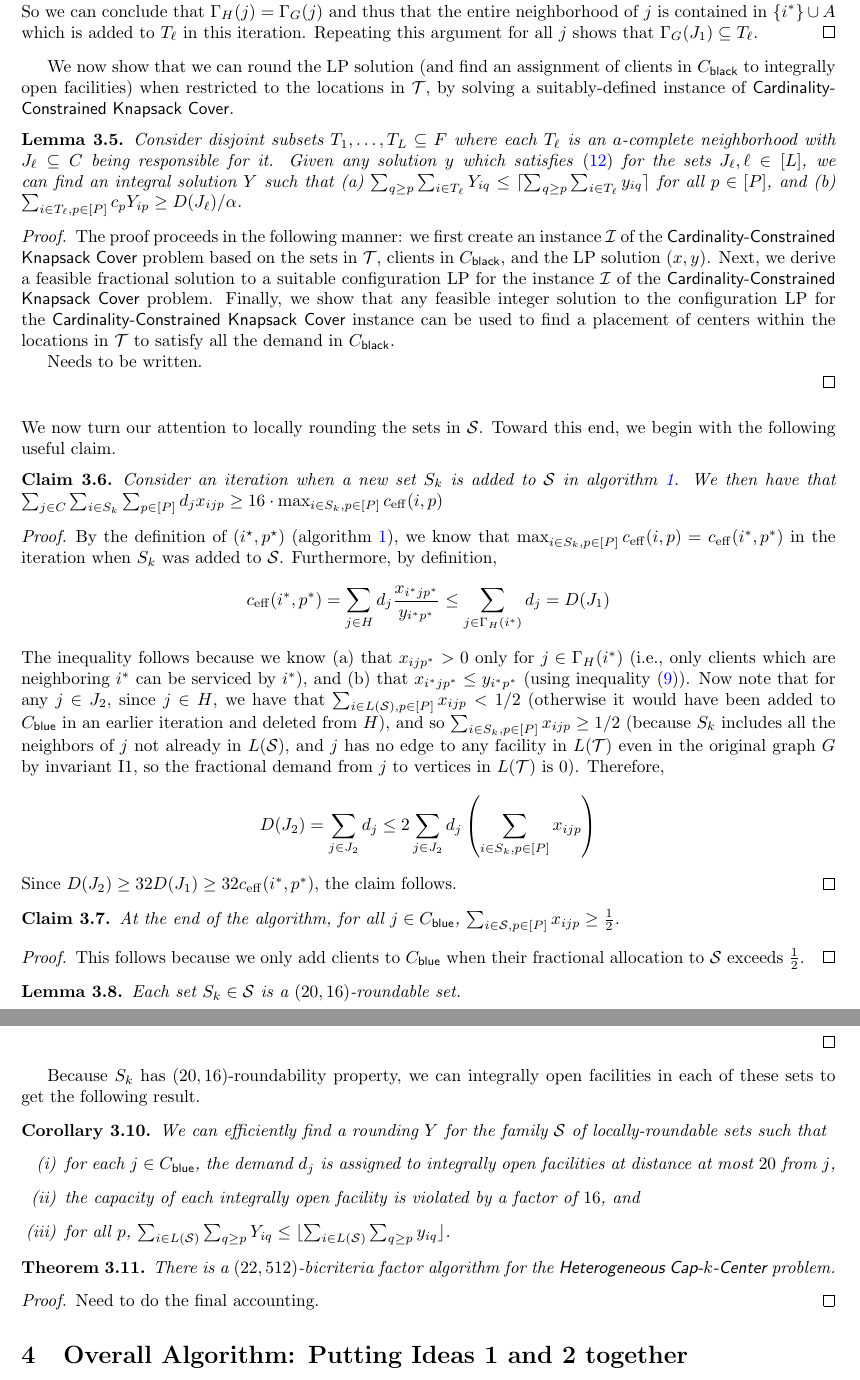
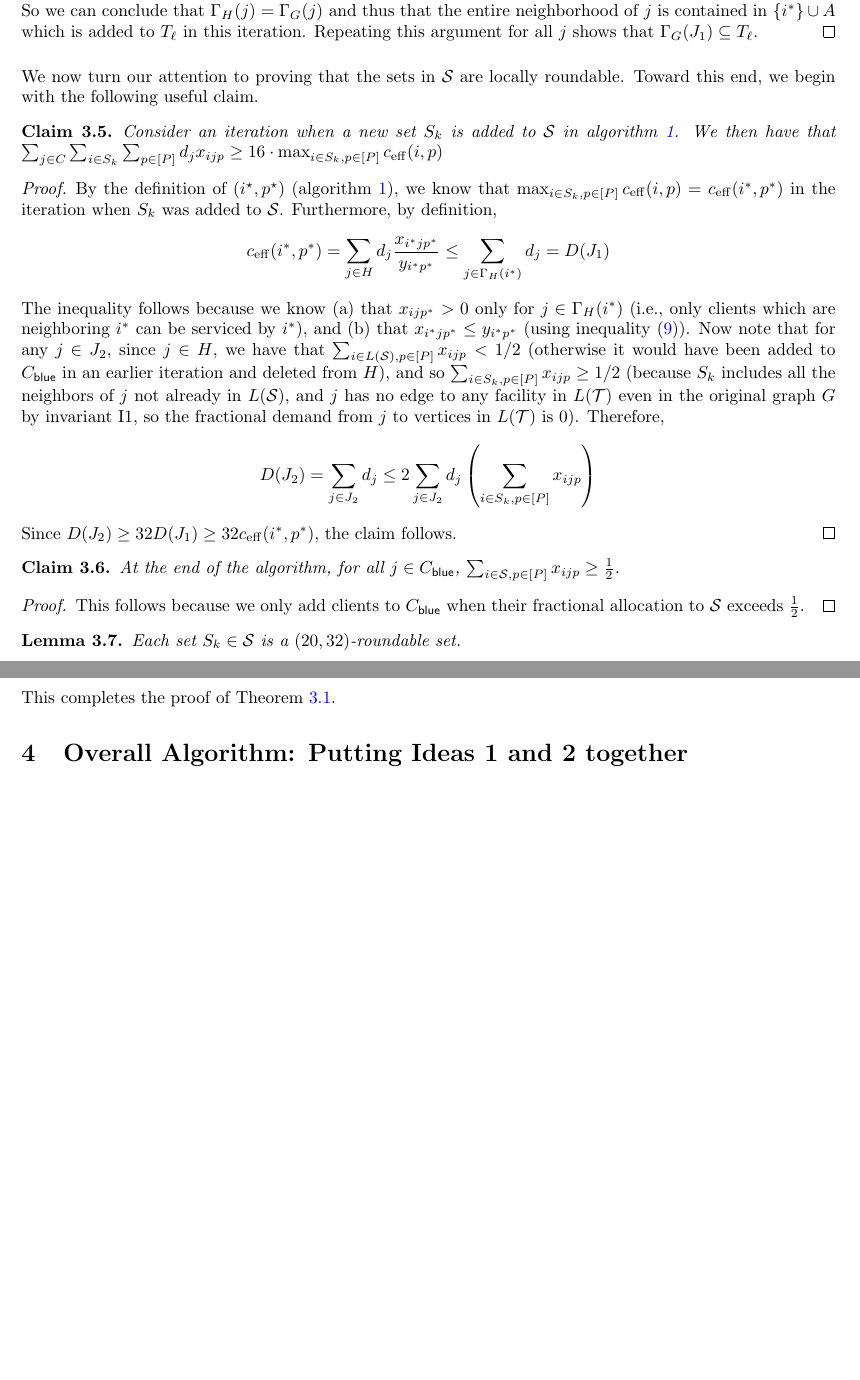
Before and after one commit to deeparnab/Heterogeneous-Capacitated-k-Center-Problem, a LaTeX paper (v4.tex, which reads decomp2.tex): two parts of pages 11 and 13 of 21 before the commit and two parts of pages 11 and 12 of 21 after it, joined at a grey line, cut so that both start at the same text, the shorter picture padded with empty space. Compiled offline with pdfLaTeX.

Commit message:
Update decomp2.tex

```diff
--- a/decomp2.tex
+++ b/decomp2.tex
@@ -192,28 +212,29 @@ We claim that at the beginning of this iteration, $\Gamma_H(j) = \Gamma_G(j)$ (i
 So we can conclude that $\Gamma_H(j) = \Gamma_G(j)$ and thus that the entire neighborhood of $j$ is contained in $\{i^*\} \cup A$ which is added to $T_\ell$ in this iteration. Repeating this argument for all $j$ shows that $\Gamma_G(J_1) \subseteq T_\ell$.
 \end{proof}
 
-We now show that we can round the LP solution (and find an assignment of clients in $\Cbb$ to integrally open facilities) when restricted to the locations in  $\calT$, by solving a suitably-defined instance of \cckp.
-\begin{lemma}\label{lem:rounding-local-neighborhoods}
-	Consider disjoint subsets $T_1,\ldots,T_L \subseteq F$ where each $T_\ell$ is an $a$-complete neighborhood with $J_\ell\subseteq C$ being responsible for it.
-	Given any solution $y$ which satisfies \eqref{eq:conflpnew} for the sets $J_\ell, \ell \in [L]$, we can find an integral solution $Y$ such that
-	 (a) $\sum_{q\geq p} \sum_{i\in T_\ell} Y_{iq} \leq \ceil{\sum_{q\geq p} \sum_{i\in T_\ell} y_{iq}}$ for all $p\in [P]$, and
-	 (b) $\sum_{i\in T_\ell,p\in [P]} c_p Y_{ip} \geq D(J_\ell)/\alpha$.
-\end{lemma}
-\begin{proof}
-The proof proceeds in the following manner: we first create an instance $\calI$ of the \cckp problem based on the sets in $\calT$, clients in $\Cbb$, and the LP solution $(x,y)$. Next, we derive a feasible fractional solution to a suitable configuration LP for the instance $\calI$ of the \cckp problem. Finally, we show that any feasible integer solution to the configuration LP for the \cckp instance can be used to find a placement of centers within the
-locations in $\calT$ to satisfy all the demand in $\Cbb$.
+%We now show that we can round the LP solution (and find an assignment of clients in $\Cbb$ to integrally open facilities) when restricted to the locations in  $\calT$, by solving a suitably-defined instance of \cckp.
+%\begin{lemma}\label{lem:rounding-local-neighborhoods}
+%	Consider disjoint subsets $T_1,\ldots,T_L \subseteq F$ where each $T_\ell$ is an $a$-complete neighborhood with $J_\ell\subseteq C$ being responsible for it.
+%	Given any solution $y$ which satisfies \eqref{eq:conflpnew} for the sets $J_\ell, \ell \in [L]$, we can find an integral solution $Y$ such that
+%	 (a) $\sum_{q\geq p} \sum_{i\in T_\ell} Y_{iq} \leq \ceil{\sum_{q\geq p} \sum_{i\in T_\ell} y_{iq}}$ for all $p\in [P]$, and
+%	 (b) $\sum_{i\in T_\ell,p\in [P]} c_p Y_{ip} \geq D(J_\ell)/\alpha$.
+%\end{lemma}
+%\begin{proof}
+%The proof proceeds in the following manner: we first create an instance $\calI$ of the \cckp problem based on the sets in $\calT$, clients in $\Cbb$, and the LP solution $(x,y)$. Next, we derive a feasible fractional solution to a suitable configuration LP for the instance $\calI$ of the \cckp problem. Finally, we show that any feasible integer solution to the configuration LP for the \cckp instance can be used to find a placement of centers within the
+%locations in $\calT$ to satisfy all the demand in $\Cbb$.
+%
+%Needs to be written.
+%
+%%Indeed, in this instance $\calI$, there is one bucket $B_\ell$ corresponding to each $T_\ell \in \calT$. The demand $D_\ell$ of this bucket is precisely $\sum_{j \in J_\ell} d_j$. To determine the number of centers available of each type, we let the LP solution guide us. Indeed, for each type $p$, we set $n_p = \ceil{\sum_{p' \leq p} \sum_{i \in L(\calF)} y_{ip}} - \ceil{\sum_{p' < p} \sum_{i \in L(\calF)} y_{ip}}$. Finally, we set the cardinality constraint $f_\ell$ to be $|T_{\ell}|$.
+%%
+%%Then, it is easy to see that the fractional configurations opened in $\calP(J_\ell)$ form a feasible fractional solution to the configuration LP of the \cckp instance defined above. Moreover, we can easily map back an integer solution to a placement of facilities to satisfy (a) and (b) above.
+%\end{proof}
 
-Needs to be written.
-
-%Indeed, in this instance $\calI$, there is one bucket $B_\ell$ corresponding to each $T_\ell \in \calT$. The demand $D_\ell$ of this bucket is precisely $\sum_{j \in J_\ell} d_j$. To determine the number of centers available of each type, we let the LP solution guide us. Indeed, for each type $p$, we set $n_p = \ceil{\sum_{p' \leq p} \sum_{i \in L(\calF)} y_{ip}} - \ceil{\sum_{p' < p} \sum_{i \in L(\calF)} y_{ip}}$. Finally, we set the cardinality constraint $f_\ell$ to be $|T_{\ell}|$.
-%
-%Then, it is easy to see that the fractional configurations opened in $\calP(J_\ell)$ form a feasible fractional solution to the configuration LP of the \cckp instance defined above. Moreover, we can easily map back an integer solution to a placement of facilities to satisfy (a) and (b) above.
-\end{proof}
-
-\medskip \noindent We now turn our attention to locally rounding the sets in $\calS$. Toward this end, we begin with the following useful claim.
+\medskip \noindent We now turn our attention to proving that the sets in $\calS$ are locally roundable.
+ Toward this end, we begin with the following useful claim.
 
 \begin{claim}\label{clm:imp}
-Consider an iteration when a new set $S_k$ is added to $\calS$ in~\cref{alg:case1}. We then have that $\sum_{j\in C} \sum_{i\in S_k}  \sum_{p\in [P]} d_j x_{ijp} \geq 16\cdot \max_{i\in S_k, p\in [P]} \effc(i,p) $
+Consider an iteration when a new set $S_k$ is added to $\calS$ in~\cref{alg:case1}. We then have that $\sum_{j\in C} \sum_{i\in S_k}  \sum_{p\in [P]} d_j x_{ijp} \geq 16 \cdot \max_{i\in S_k, p\in [P]} \effc(i,p) $
 \end{claim}
 \begin{proof}
 By the definition of $(i^\star, p^\star)$~(\cref{alg:istar}), we know that $ \max_{i\in S_k, p\in [P]} \effc(i,p)  = \effc(i^*,p^*)$ in the iteration when $S_k$ was added to $\calS$. Furthermore, by definition,
@@ -239,7 +260,8 @@ This follows because we only add clients to $\Cb$ when their fractional allocati
 
 
 \begin{lemma}
-Each set $S_k \in \calS$ is a $(20,16)$-roundable set.
+\label{lem:sk}
+Each set $S_k \in \calS$ is a $(20,32)$-roundable set.
 \end{lemma}
 \begin{proof}
 (Diameter) We claim that $\diam(S_k) \leq 20$ for every $S_k \in \calS$. We show by induction that for each $S_k \in \calS,$
@@ -304 +329,2 @@ D := \sum_{j\in C} d_j \sum_{i\in S_k,p\in [P]} x_{ijp} & \leq &  \sum_{i\in S_k
 \end{eqnarray*}
+Therefore, we get $D \leq 32\sum_{i\in S,p\in [P]} \y_{ip}$. Therefore, $S_k$ has the $(20,32)$-roundability property.
@@ -306,29 +331,31 @@ Therefore, we get $D \leq 16\sum_{i\in S,p\in [P]} \y_{ip}$. Therefore, $S_k$ ha
 \end{proof}
-\end{proof}
+\noindent
+This completes the proof of Theorem~\ref{thm:decomp}.
+%\end{proof}
 
-Because $S_k$ has $(20,16)$-roundability property, we can integrally open facilities in each of these sets to get the following result.
-\begin{corollary} \label{cor:combine-local}
-We can efficiently find a rounding $Y$ for the family $\calS$ of locally-roundable sets such that
-\begin{enumerate}
-\item[(i)] for each $j \in \Cb$, the demand $d_j$ is assigned to integrally open facilities at distance at most $20$ from $j$,
-\item[(ii)] the capacity of each integrally open facility is violated by a factor of $16$, and
-\item[(iii)] for all $p$, $\sum_{i \in L(\calS)} \sum_{q \geq p} Y_{iq} \leq \floor{\sum_{i \in L(\calS)} \sum_{q \geq p} y_{iq}}$.
-\end{enumerate}
-\end{corollary}
-
-
-
-\begin{theorem}
-	There is a $\left(22,512\right)$-bicriteria factor algorithm for the \mckc problem.
-\end{theorem}
-\begin{proof}
-
-Need to do the final accounting.
-%For the time being imagine we can solve the LP. Then we first apply Theorem~\ref{thm:decomp}.
-%Since each $S_k \in \calS$ has the $(20,16)$ rounding property w.r.t $(x,y)$, we can find an integral opening of clients
-%such that every client in $\Cb$ travels distance $20$, and each facility $i\in \calS$ capacity is violated by factor $16$.
-%Similarly, using Theorem~\ref{thm:rounding-local-neighborhoods}, we can find an integral opening of clients
-%such that every client in $\Cbb$ travels distance $2$ and each facility $i\in \calT$ is violated by factor $\alpha$.
-%Finally, when we add the clients in $\Cd$, they each travel distance at most $24$, and the capacity violation of any facility is at most
-%$\max(32\cdot 16, 32\cdot \alpha) = 512$ as long as $\alpha \leq 16$.
-\end{proof}
+%Because $S_k$ has $(20,16)$-roundability property, we can integrally open facilities in each of these sets to get the following result.
+%\begin{corollary} \label{cor:combine-local}
+%We can efficiently find a rounding $Y$ for the family $\calS$ of locally-roundable sets such that
+%\begin{enumerate}
+%\item[(i)] for each $j \in \Cb$, the demand $d_j$ is assigned to integrally open facilities at distance at most $20$ from $j$,
+%\item[(ii)] the capacity of each integrally open facility is violated by a factor of $16$, and
+%\item[(iii)] for all $p$, $\sum_{i \in L(\calS)} \sum_{q \geq p} Y_{iq} \leq \floor{\sum_{i \in L(\calS)} \sum_{q \geq p} y_{iq}}$.
+%\end{enumerate}
+%\end{corollary}
+%
+%
+%
+%\begin{theorem}
+%	There is a $\left(22,512\right)$-bicriteria factor algorithm for the \mckc problem.
+%\end{theorem}
+%\begin{proof}
+%
+%Need to do the final accounting.
+%%For the time being imagine we can solve the LP. Then we first apply Theorem~\ref{thm:decomp}.
+%%Since each $S_k \in \calS$ has the $(20,16)$ rounding property w.r.t $(x,y)$, we can find an integral opening of clients
+%%such that every client in $\Cb$ travels distance $20$, and each facility $i\in \calS$ capacity is violated by factor $16$.
+%%Similarly, using Theorem~\ref{thm:rounding-local-neighborhoods}, we can find an integral opening of clients
+%%such that every client in $\Cbb$ travels distance $2$ and each facility $i\in \calT$ is violated by factor $\alpha$.
+%%Finally, when we add the clients in $\Cd$, they each travel distance at most $24$, and the capacity violation of any facility is at most
+%%$\max(32\cdot 16, 32\cdot \alpha) = 512$ as long as $\alpha \leq 16$.
+%\end{proof}
```
Also changed, not shown: decomp2.tex (66 more changed lines).
